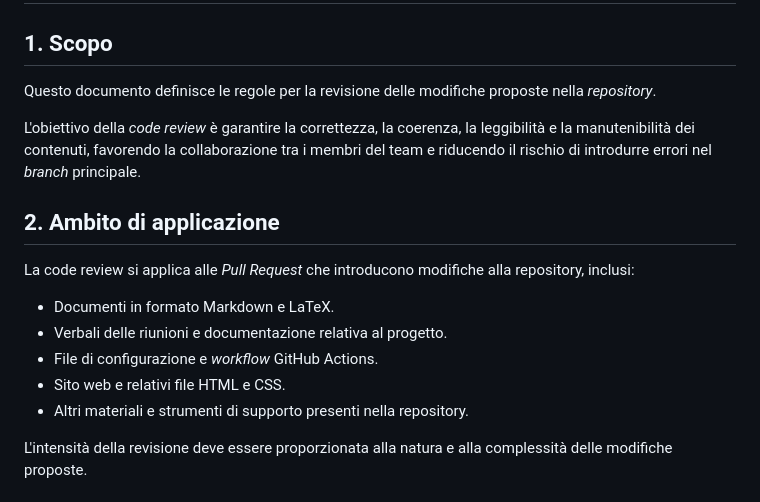
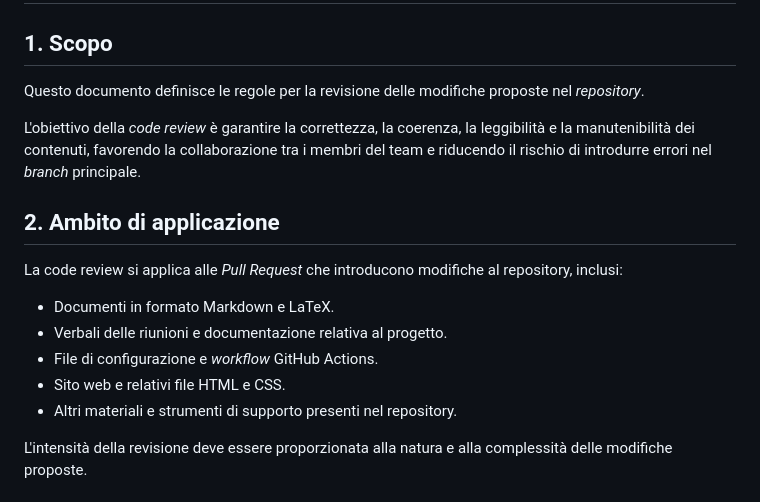
Before and after one commit to On-By-One-Team/On-By-One.github.io, a Markdown page: way-of-working/code-review-policy.md, the part around one of its changes. Rendered like a GitHub page.

```diff
--- a/way-of-working/code-review-policy.md
+++ b/way-of-working/code-review-policy.md
@@ -2,19 +2,19 @@
 
 ## 1. Scopo
 
-Questo documento definisce le regole per la revisione delle modifiche proposte nella *repository*.
+Questo documento definisce le regole per la revisione delle modifiche proposte nel *repository*.
 
 L'obiettivo della *code review* è garantire la correttezza, la coerenza, la leggibilità e la manutenibilità dei contenuti, favorendo la collaborazione tra i membri del team e riducendo il rischio di introdurre errori nel *branch* principale.
 
 ## 2. Ambito di applicazione
 
-La code review si applica alle *Pull Request* che introducono modifiche alla repository, inclusi:
+La code review si applica alle *Pull Request* che introducono modifiche al repository, inclusi:
 
 - Documenti in formato Markdown e LaTeX.
 - Verbali delle riunioni e documentazione relativa al progetto.
 - File di configurazione e *workflow* GitHub Actions.
 - Sito web e relativi file HTML e CSS.
-- Altri materiali e strumenti di supporto presenti nella repository.
+- Altri materiali e strumenti di supporto presenti nel repository.
 
 L'intensità della revisione deve essere proporzionata alla natura e alla complessità delle modifiche proposte.
 
```
Also changed, not shown: other parts of way-of-working/code-review-policy.md (+1 -1 lines), way-of-working/branching-strategy.md (+2 -2 lines), way-of-working/formatting.md (added, +34 -0 lines).
